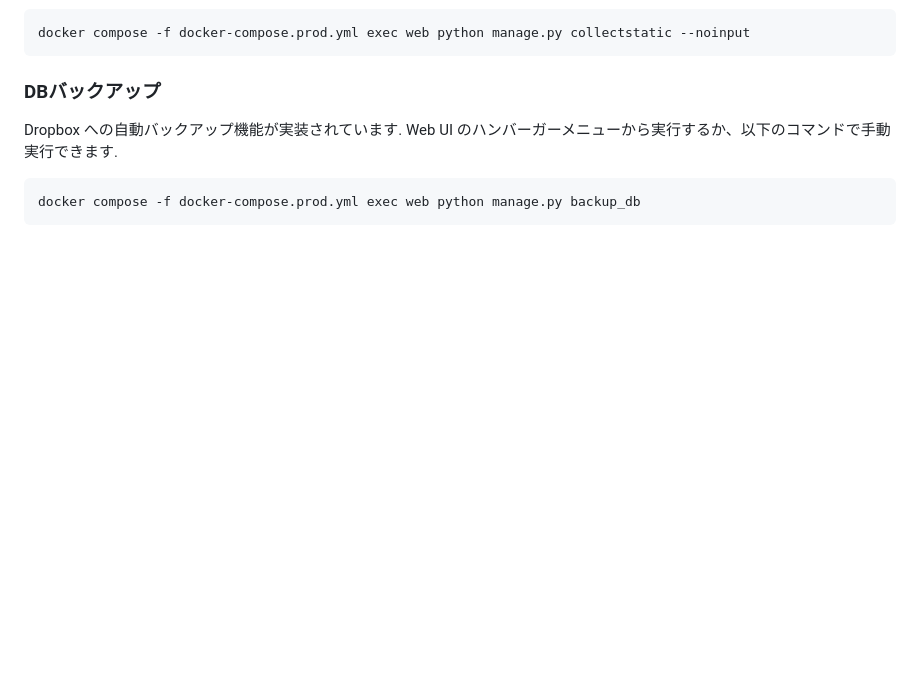
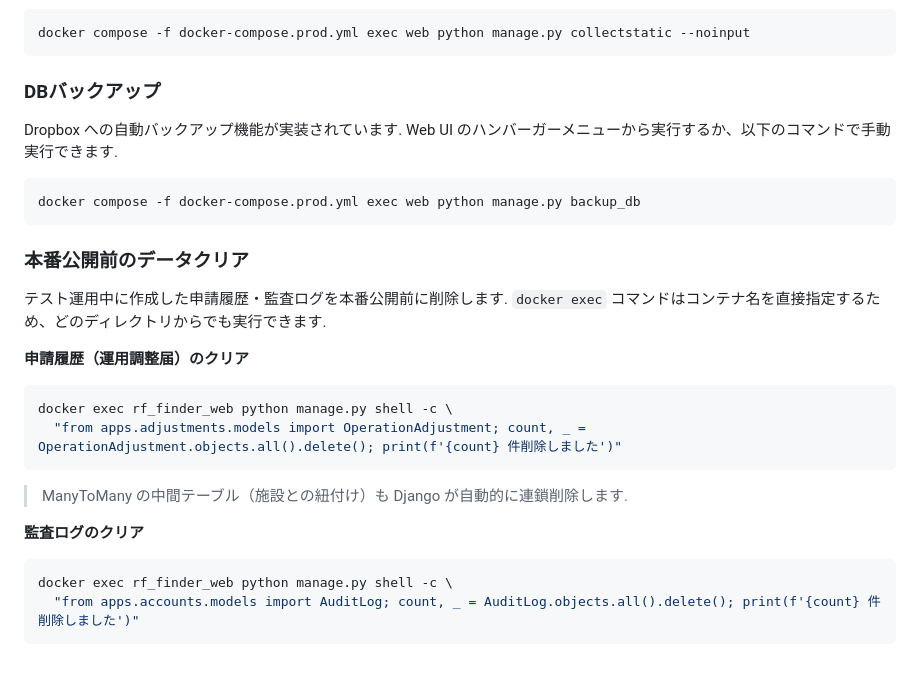
Before and after one commit to satoshi-tateishi/rf_finder, a Markdown page: docs/12_DEPLOYMENT_HOME_SERVER.md, the part around the change. Rendered like a GitHub page; blank space fills up the shorter version.

Commit message:
docs: 本番公開前データクリアコマンドをデプロイガイドに追記
Co-Authored-By: Claude Sonnet 4.6 <noreply@anthropic.com>

````diff
--- a/docs/12_DEPLOYMENT_HOME_SERVER.md
+++ b/docs/12_DEPLOYMENT_HOME_SERVER.md
@@ -236,3 +236,21 @@ Web UI のハンバーガーメニューから実行するか、以下のコマ
 ```bash
 docker compose -f docker-compose.prod.yml exec web python manage.py backup_db
 ```
+
+### 本番公開前のデータクリア
+
+テスト運用中に作成した申請履歴・監査ログを本番公開前に削除します.
+`docker exec` コマンドはコンテナ名を直接指定するため、どのディレクトリからでも実行できます.
+
+**申請履歴（運用調整届）のクリア**
+```bash
+docker exec rf_finder_web python manage.py shell -c \
+  "from apps.adjustments.models import OperationAdjustment; count, _ = OperationAdjustment.objects.all().delete(); print(f'{count} 件削除しました')"
+```
+> ManyToMany の中間テーブル（施設との紐付け）も Django が自動的に連鎖削除します.
+
+**監査ログのクリア**
+```bash
+docker exec rf_finder_web python manage.py shell -c \
+  "from apps.accounts.models import AuditLog; count, _ = AuditLog.objects.all().delete(); print(f'{count} 件削除しました')"
+```
````
